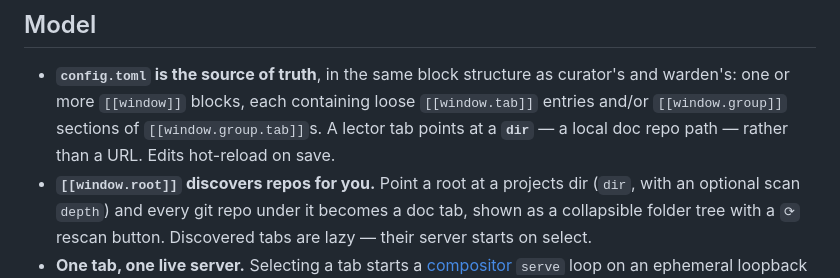
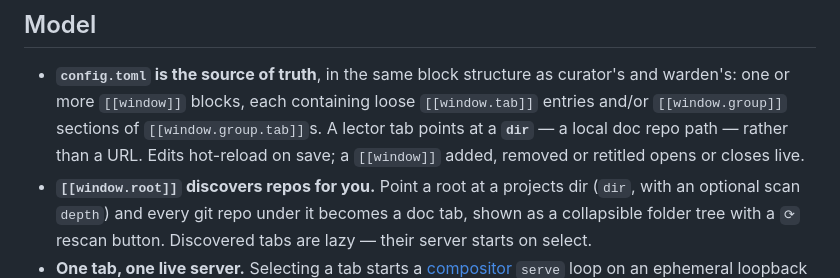
Before and after one commit to Lockyc/lector, a Markdown page: README.md, the part around the change. GitHub-like rendering.

```diff
--- a/README.md
+++ b/README.md
@@ -61,7 +61,8 @@ build from source.
 - **`config.toml` is the source of truth**, in the same block structure as curator's and
   warden's: one or more `[[window]]` blocks, each containing loose `[[window.tab]]` entries
   and/or `[[window.group]]` sections of `[[window.group.tab]]`s. A lector tab points at a
-  **`dir`** — a local doc repo path — rather than a URL. Edits hot-reload on save.
+  **`dir`** — a local doc repo path — rather than a URL. Edits hot-reload on save; a
+  `[[window]]` added, removed or retitled opens or closes live.
 - **`[[window.root]]` discovers repos for you.** Point a root at a projects dir (`dir`, with an
   optional scan `depth`) and every git repo under it becomes a doc tab, shown as a collapsible
   folder tree with a `⟳` rescan button. Discovered tabs are lazy — their server starts on select.
```
Also changed, not shown: CLAUDE.md (+4 -2 lines).
